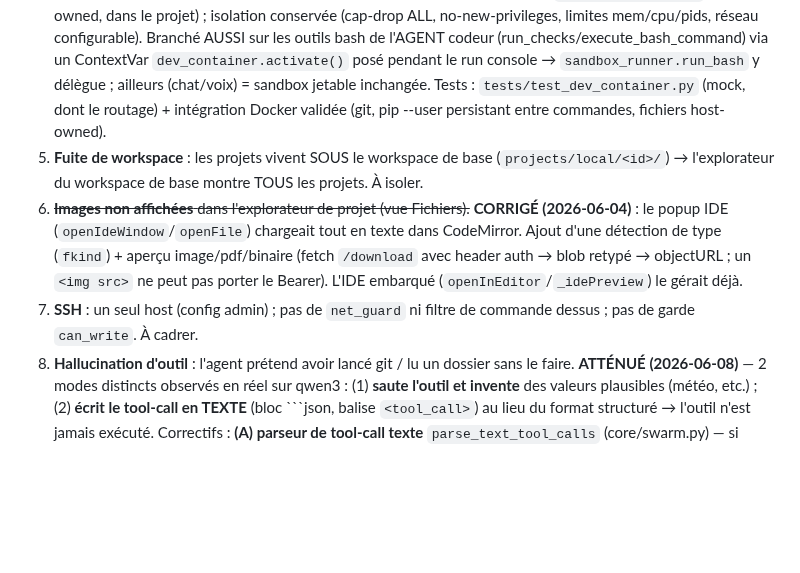
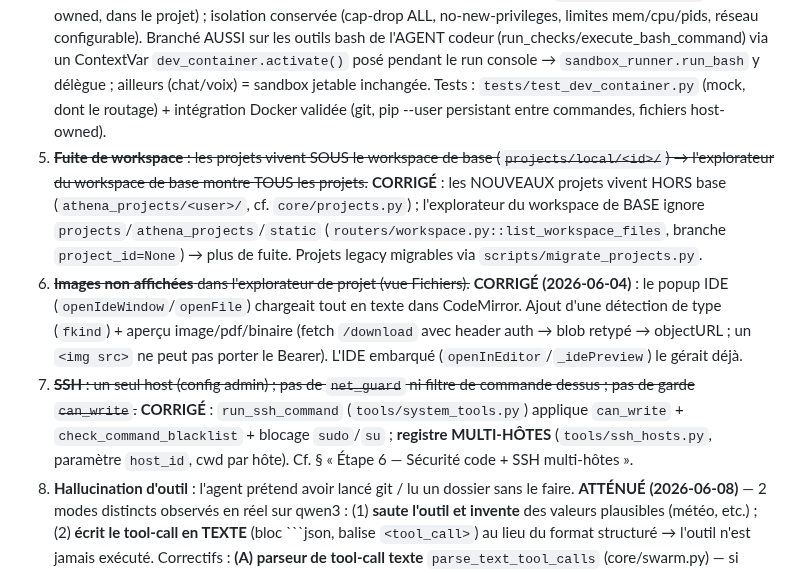
Before and after one commit to faelnor92/Athena, a Markdown page: docs/DEV_NOTES.md, the part around the change. Drawn GitHub-style; blank space fills up the shorter version.

Commit message:
docs(dev-notes): marque les bugs #5 (fuite workspace) et #7 (SSH) comme corrigés
Notes périmées (2026-06-04). Vérifié dans le code :
- #5 : nouveaux projets hors base (athena_projects/<user>) + explorateur de base ignore
  projects/athena_projects (routers/workspace.py) → plus de fuite.
- #7 : run_ssh_command applique can_write + blacklist + blocage sudo/su ; registre multi-hôtes
  (tools/ssh_hosts.py). Cf. § Étape 6.

Co-Authored-By: Claude Opus 4.8 <noreply@anthropic.com>

````diff
--- a/docs/DEV_NOTES.md
+++ b/docs/DEV_NOTES.md
@@ -29,9 +29,9 @@ code, tout en restant **user-friendly** (tout dans l'UI, install simple).
 2. ~~**Boucle inefficace** : atteint `max_turns` sans converger (narration, re-lectures).~~ **ATTÉNUÉ (2026-06-08)** : 3 garde-fous model-agnostic dans `core/swarm.run` — (A) **disjoncteur anti-répétition** (`SWARM_REPEAT_LIMIT`, défaut 2) : une même signature outil|args n'est ré-exécutée qu'un nombre borné de fois, au-delà = rappel « ne te répète pas » SANS ré-exécuter ; (B) **rattrapage en fin de budget** : à `max_turns`, un dernier appel SANS OUTILS force une réponse finale (synthèse) au lieu de l'erreur sèche « Limite atteinte » ; (C) **`max_turns` du chat configurable** (`SWARM_MAX_TURNS`, défaut relevé 10→20). Tests : `tests/test_swarm.py` (max_turns+synthèse, disjoncteur). Reste possible : boucle agentique dédiée (jugée ≈ swarm, cf. backlog #5).
 3. **Orchestrateur fait du code** même si l'agent code est restreint (routage qui fuit).
 4. ~~**Sandbox trop fermée** : pas de réseau, pas de `git`.~~ **CORRIGÉ (2026-06-04)** : `tools/dev_container.py` = **conteneur dev PERSISTANT** par (utilisateur, projet), branché sur la console codeur (bash direct). git/pip/npm + état persistent entre commandes ; image dérivée auto (base + git) au build (car `--cap-drop ALL` interdit l'install au runtime) ; commandes sous UID hôte (fichiers éditables) ; HOME=`/work/.athena-home` (host-owned, dans le projet) ; isolation conservée (cap-drop ALL, no-new-privileges, limites mem/cpu/pids, réseau configurable). Branché AUSSI sur les outils bash de l'AGENT codeur (run_checks/execute_bash_command) via un ContextVar `dev_container.activate()` posé pendant le run console → `sandbox_runner.run_bash` y délègue ; ailleurs (chat/voix) = sandbox jetable inchangée. Tests : `tests/test_dev_container.py` (mock, dont le routage) + intégration Docker validée (git, pip --user persistant entre commandes, fichiers host-owned).
-5. **Fuite de workspace** : les projets vivent SOUS le workspace de base (`projects/local/<id>/`) → l'explorateur du workspace de base montre TOUS les projets. À isoler.
+5. ~~**Fuite de workspace** : les projets vivent SOUS le workspace de base (`projects/local/<id>/`) → l'explorateur du workspace de base montre TOUS les projets.~~ **CORRIGÉ** : les NOUVEAUX projets vivent HORS base (`athena_projects/<user>/`, cf. `core/projects.py`) ; l'explorateur du workspace de BASE ignore `projects`/`athena_projects`/`static` (`routers/workspace.py::list_workspace_files`, branche `project_id=None`) → plus de fuite. Projets legacy migrables via `scripts/migrate_projects.py`.
 6. ~~**Images non affichées** dans l'explorateur de projet (vue Fichiers).~~ **CORRIGÉ (2026-06-04)** : le popup IDE (`openIdeWindow`/`openFile`) chargeait tout en texte dans CodeMirror. Ajout d'une détection de type (`fkind`) + aperçu image/pdf/binaire (fetch `/download` avec header auth → blob retypé → objectURL ; un `<img src>` ne peut pas porter le Bearer). L'IDE embarqué (`openInEditor`/`_idePreview`) le gérait déjà.
-7. **SSH** : un seul host (config admin) ; pas de `net_guard` ni filtre de commande dessus ; pas de garde `can_write`. À cadrer.
+7. ~~**SSH** : un seul host (config admin) ; pas de `net_guard` ni filtre de commande dessus ; pas de garde `can_write`.~~ **CORRIGÉ** : `run_ssh_command` (`tools/system_tools.py`) applique `can_write` + `check_command_blacklist` + blocage `sudo`/`su` ; **registre MULTI-HÔTES** (`tools/ssh_hosts.py`, paramètre `host_id`, cwd par hôte). Cf. § « Étape 6 — Sécurité code + SSH multi-hôtes ».
 8. **Hallucination d'outil** : l'agent prétend avoir lancé git / lu un dossier sans le faire. **ATTÉNUÉ (2026-06-08)** — 2 modes distincts observés en réel sur qwen3 : (1) **saute l'outil et invente** des valeurs plausibles (météo, etc.) ; (2) **écrit le tool-call en TEXTE** (bloc ```json, balise `<tool_call>`) au lieu du format structuré → l'outil n'est jamais exécuté. Correctifs : **(A) parseur de tool-call texte** `parse_text_tool_calls` (core/swarm.py) — si `tool_calls` vide mais le contenu contient un appel reconnaissable dont le nom est un outil DISPONIBLE (garde anti faux-positif), on le convertit en vrai tool_call et on l'exécute ; vérifié live (rescue déclenché). **(B) renfort de préambule** (gated sur présence d'outils) : « donnée réelle non possédée ⇒ appeler l'outil, ne jamais inventer ; utilise le mécanisme natif, pas du JSON en texte ». Tests : `tests/test_swarm.py::test_parse_text_tool_calls`. **Limite honnête** : le mode 1 PUR (aucune intention d'outil + invention) reste de la **capacité modèle** (bug #1) — réduit, pas garanti. `tool_choice` ciblé (levier C) écarté pour l'instant (risque de sur-appel).
 
 ## 🔧 Session de débogage — MCP / outils / agenda / modèles (2026-06-14)
````
